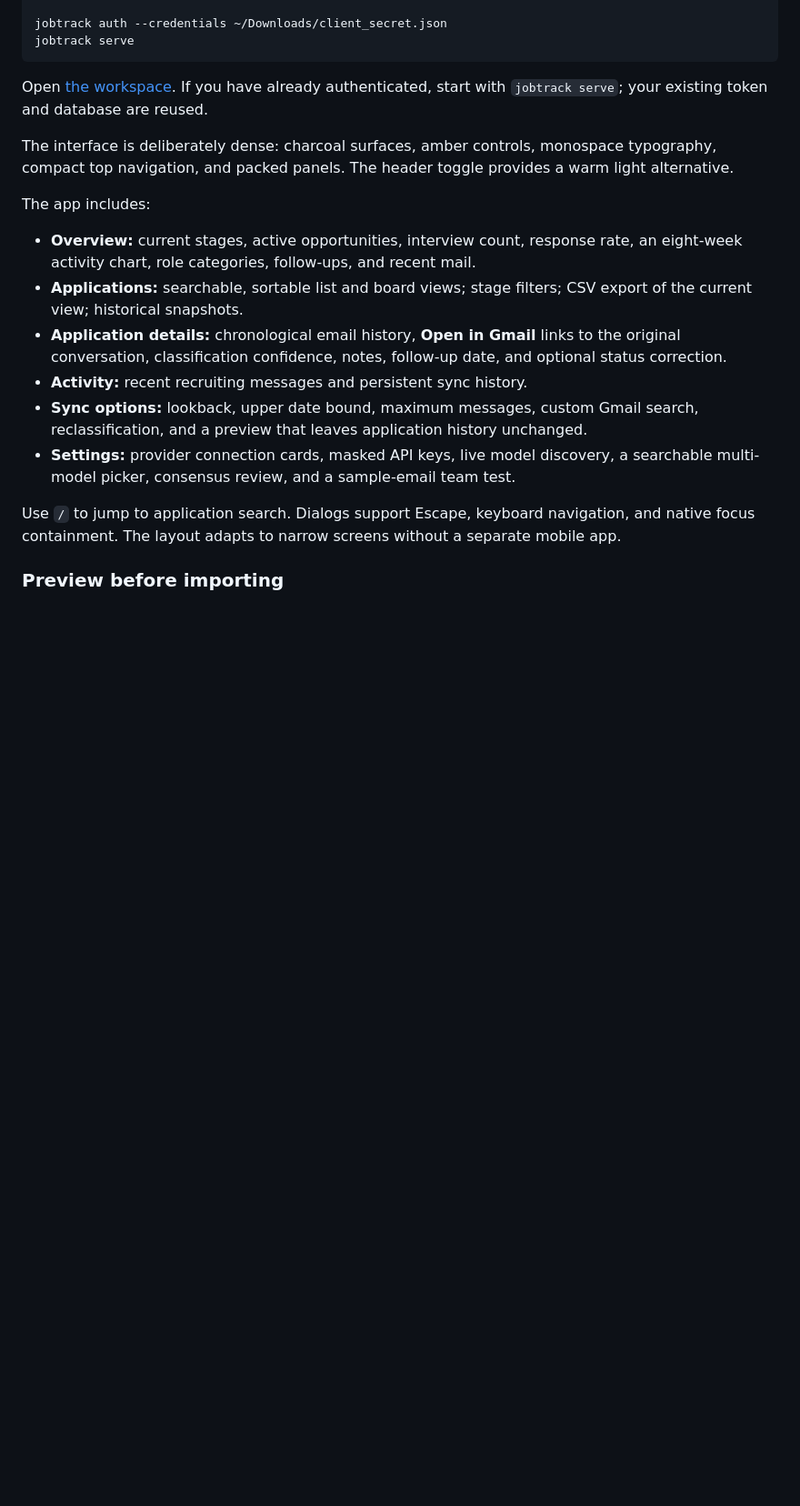
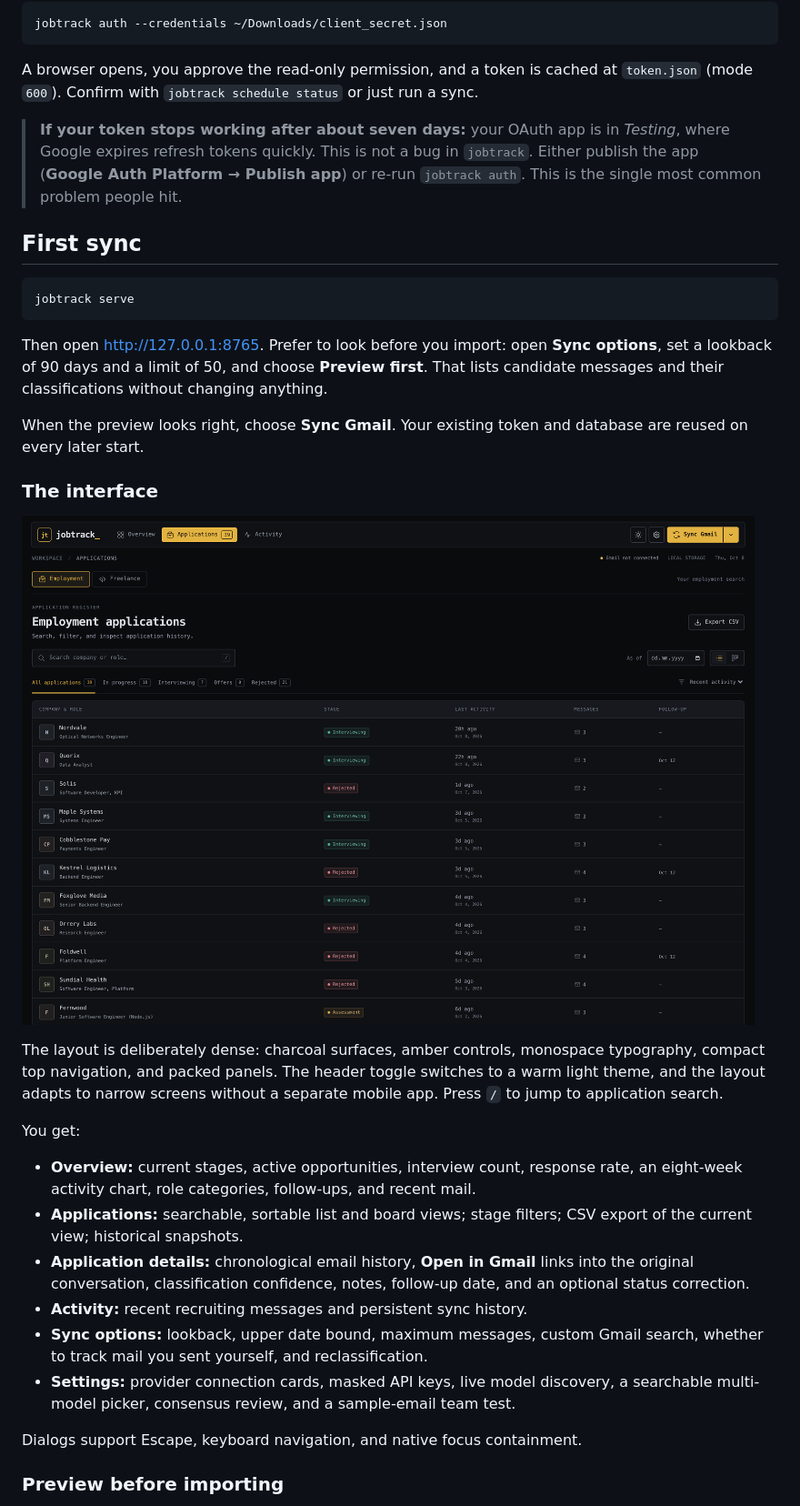
Before and after one commit to omerdikyol/jobtrack, a Markdown page: README.md, the part around one of its changes. Shown at 91% size. Drawn GitHub-style; pictures changed too: docs/screenshots/applications.png (added); blank space fills up the shorter version.

````diff
--- a/README.md
+++ b/README.md
@@ -16,21 +52,36 @@ source .venv/bin/activate
 jobtrack auth --credentials ~/Downloads/client_secret.json
+```
+
+A browser opens, you approve the read-only permission, and a token is cached at `token.json` (mode `600`). Confirm with `jobtrack schedule status` or just run a sync.
+
+> **If your token stops working after about seven days:** your OAuth app is in *Testing*, where Google expires refresh tokens quickly. This is not a bug in `jobtrack`. Either publish the app (**Google Auth Platform → Publish app**) or re-run `jobtrack auth`. This is the single most common problem people hit.
+
+## First sync
+
+```bash
 jobtrack serve
 ```
 
-Open [the workspace](http://127.0.0.1:8765). If you have already authenticated, start with `jobtrack serve`; your existing token and database are reused.
+Then open [http://127.0.0.1:8765](http://127.0.0.1:8765). Prefer to look before you import: open **Sync options**, set a lookback of 90 days and a limit of 50, and choose **Preview first**. That lists candidate messages and their classifications without changing anything.
 
-The interface is deliberately dense: charcoal surfaces, amber controls, monospace typography, compact top navigation, and packed panels. The header toggle provides a warm light alternative.
+When the preview looks right, choose **Sync Gmail**. Your existing token and database are reused on every later start.
 
-The app includes:
+### The interface
+
+![Applications](docs/screenshots/applications.png)
+
+The layout is deliberately dense: charcoal surfaces, amber controls, monospace typography, compact top navigation, and packed panels. The header toggle switches to a warm light theme, and the layout adapts to narrow screens without a separate mobile app. Press `/` to jump to application search.
+
+You get:
 
 - **Overview:** current stages, active opportunities, interview count, response rate, an eight-week activity chart, role categories, follow-ups, and recent mail.
 - **Applications:** searchable, sortable list and board views; stage filters; CSV export of the current view; historical snapshots.
-- **Application details:** chronological email history, **Open in Gmail** links to the original conversation, classification confidence, notes, follow-up date, and optional status correction.
+- **Application details:** chronological email history, **Open in Gmail** links into the original conversation, classification confidence, notes, follow-up date, and an optional status correction.
 - **Activity:** recent recruiting messages and persistent sync history.
-- **Sync options:** lookback, upper date bound, maximum messages, custom Gmail search, reclassification, and a preview that leaves application history unchanged.
+- **Sync options:** lookback, upper date bound, maximum messages, custom Gmail search, whether to track mail you sent yourself, and reclassification.
 - **Settings:** provider connection cards, masked API keys, live model discovery, a searchable multi-model picker, consensus review, and a sample-email team test.
 
-Use `/` to jump to application search. Dialogs support Escape, keyboard navigation, and native focus containment. The layout adapts to narrow screens without a separate mobile app.
+Dialogs support Escape, keyboard navigation, and native focus containment.
 
 ### Preview before importing
 
````
Also changed, not shown: other parts of README.md (+57 -12 lines), SECURITY.md (added, +42 -0 lines), docs/screenshots/application-detail.png (added), docs/screenshots/overview.png (added), 4 other files.
